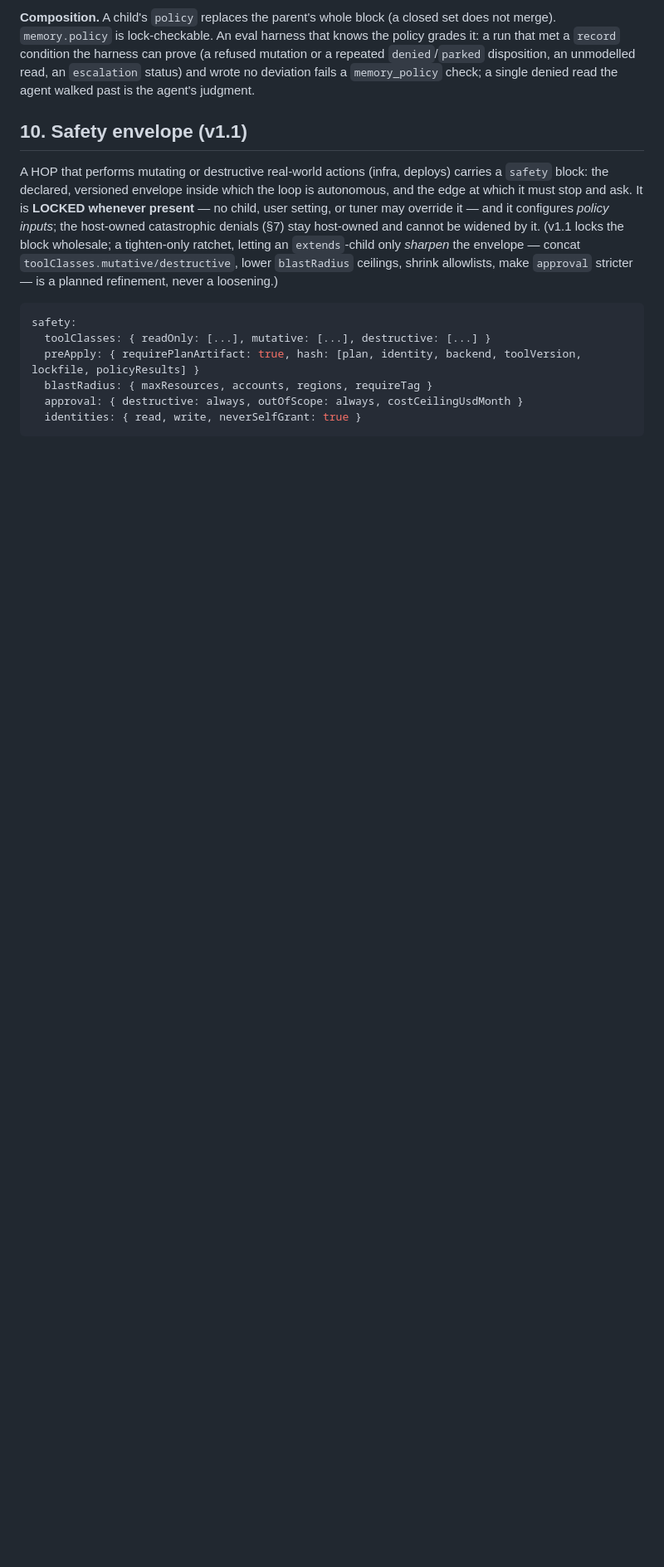
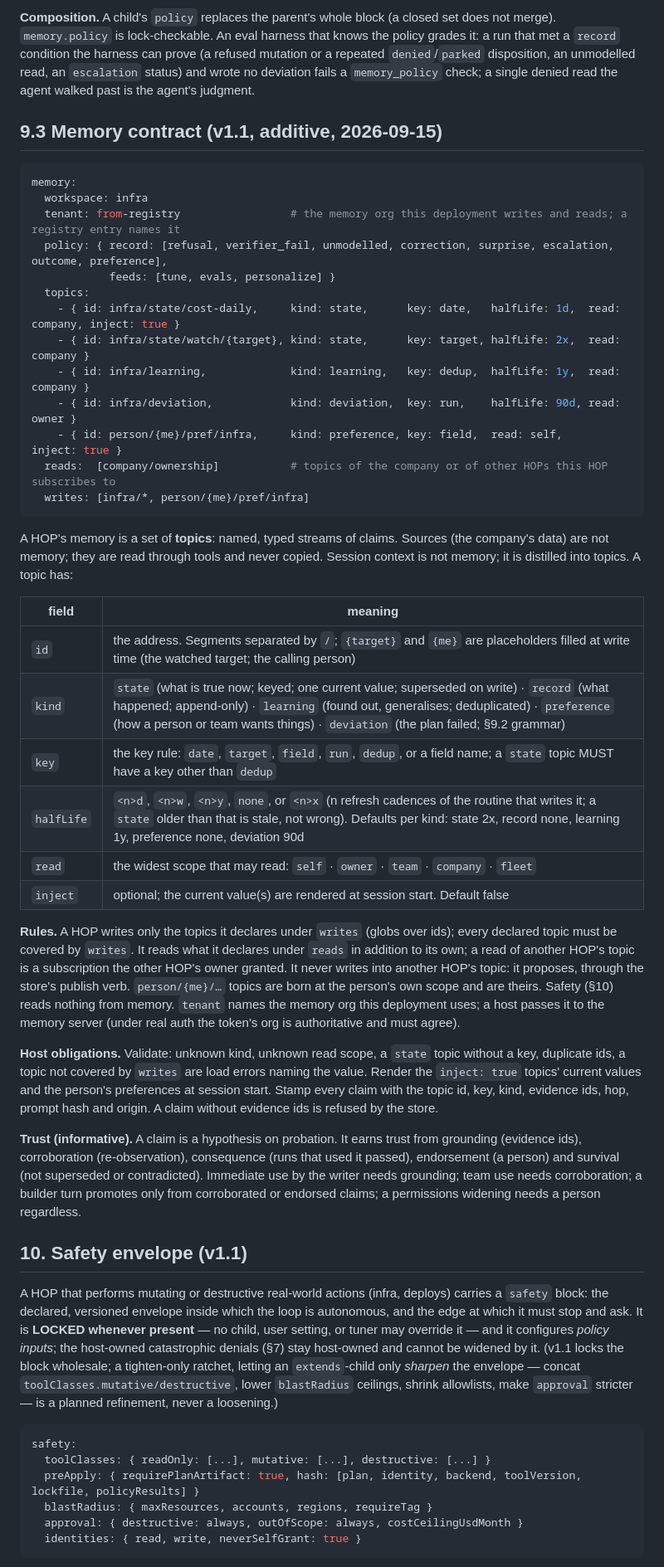
Before and after one commit to mlpal-ai/hop, a Markdown page: SPEC.md, the part around one of its changes. Shown at 83% size. Drawn GitHub-style; blank space fills up the shorter version.

Commit message:
spec §9.3: memory contract (tenant, topics with kind/key/halfLife/read/inject, reads, writes); §9.2 outcome and preference kinds, personalize feed
Co-Authored-By: Claude Fable 5.1 <noreply@anthropic.com>
Claude-Session: https://claude.ai/code/session_017HDms6S3G7dZUWk9KiPnPy

````diff
--- a/SPEC.md
+++ b/SPEC.md
@@ -538,6 +546,57 @@ merge). `memory.policy` is lock-checkable. An eval harness that knows the policy
 that met a `record` condition the harness can prove (a refused mutation or a repeated
 `denied`/`parked` disposition, an unmodelled read, an `escalation` status) and wrote no deviation
 fails a `memory_policy` check; a single denied read the agent walked past is the agent's judgment.
+
+## 9.3 Memory contract (v1.1, additive, 2026-09-15)
+
+```yaml
+memory:
+  workspace: infra
+  tenant: from-registry                 # the memory org this deployment writes and reads; a registry entry names it
+  policy: { record: [refusal, verifier_fail, unmodelled, correction, surprise, escalation, outcome, preference],
+            feeds: [tune, evals, personalize] }
+  topics:
+    - { id: infra/state/cost-daily,     kind: state,      key: date,   halfLife: 1d,  read: company, inject: true }
+    - { id: infra/state/watch/{target}, kind: state,      key: target, halfLife: 2x,  read: company }
+    - { id: infra/learning,             kind: learning,   key: dedup,  halfLife: 1y,  read: company }
+    - { id: infra/deviation,            kind: deviation,  key: run,    halfLife: 90d, read: owner }
+    - { id: person/{me}/pref/infra,     kind: preference, key: field,  read: self,    inject: true }
+  reads:  [company/ownership]           # topics of the company or of other HOPs this HOP subscribes to
+  writes: [infra/*, person/{me}/pref/infra]
+```
+
+A HOP's memory is a set of **topics**: named, typed streams of claims. Sources (the company's data)
+are not memory; they are read through tools and never copied. Session context is not memory; it is
+distilled into topics. A topic has:
+
+| field | meaning |
+|---|---|
+| `id` | the address. Segments separated by `/`; `{target}` and `{me}` are placeholders filled at write time (the watched target; the calling person) |
+| `kind` | `state` (what is true now; keyed; one current value; superseded on write) · `record` (what happened; append-only) · `learning` (found out, generalises; deduplicated) · `preference` (how a person or team wants things) · `deviation` (the plan failed; §9.2 grammar) |
+| `key` | the key rule: `date`, `target`, `field`, `run`, `dedup`, or a field name; a `state` topic MUST have a key other than `dedup` |
+| `halfLife` | `<n>d`, `<n>w`, `<n>y`, `none`, or `<n>x` (n refresh cadences of the routine that writes it; a `state` older than that is stale, not wrong). Defaults per kind: state 2x, record none, learning 1y, preference none, deviation 90d |
+| `read` | the widest scope that may read: `self` · `owner` · `team` · `company` · `fleet` |
+| `inject` | optional; the current value(s) are rendered at session start. Default false |
+
+**Rules.** A HOP writes only the topics it declares under `writes` (globs over ids); every declared
+topic must be covered by `writes`. It reads what it declares under `reads` in addition to its own; a
+read of another HOP's topic is a subscription the other HOP's owner granted. It never writes into
+another HOP's topic: it proposes, through the store's publish verb. `person/{me}/…` topics are born at
+the person's own scope and are theirs. Safety (§10) reads nothing from memory. `tenant` names the
+memory org this deployment uses; a host passes it to the memory server (under real auth the token's
+org is authoritative and must agree).
+
+**Host obligations.** Validate: unknown kind, unknown read scope, a `state` topic without a key,
+duplicate ids, a topic not covered by `writes` are load errors naming the value. Render the
+`inject: true` topics' current values and the person's preferences at session start. Stamp every
+claim with the topic id, key, kind, evidence ids, hop, prompt hash and origin. A claim without
+evidence ids is refused by the store.
+
+**Trust (informative).** A claim is a hypothesis on probation. It earns trust from grounding
+(evidence ids), corroboration (re-observation), consequence (runs that used it passed), endorsement
+(a person) and survival (not superseded or contradicted). Immediate use by the writer needs grounding;
+team use needs corroboration; a builder turn promotes only from corroborated or endorsed claims; a
+permissions widening needs a person regardless.
 
 ## 10. Safety envelope (v1.1)
 
````
Also changed, not shown: other parts of SPEC.md (+9 -1 lines).
